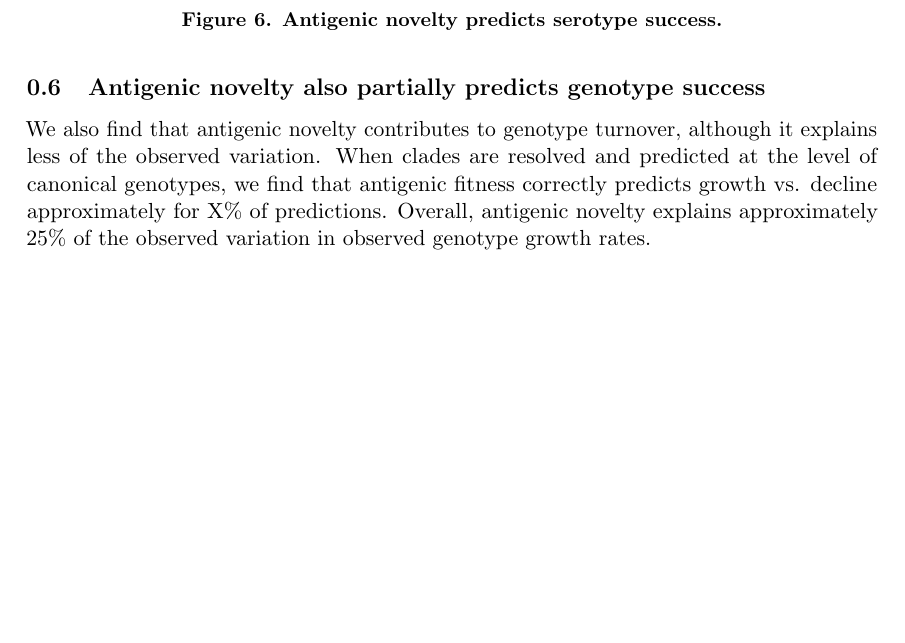
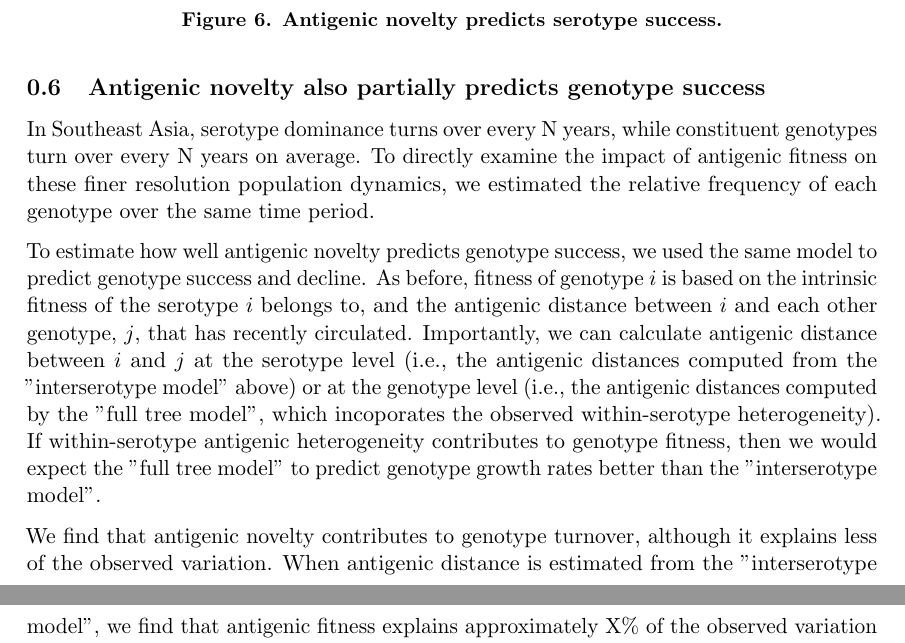
Before and after one commit to blab/dengue-antigenic-dynamics, a LaTeX paper (manuscript/dengue-antigenic-evolution.tex): part of page 8 of 13 before the commit and two parts of pages 8 and 9 of 13 after it, the two joined at a grey line, cut so that both start at the same text, the shorter picture padded with empty space. Compiled offline with pdfLaTeX.

Commit message:
Add genotype fitness model results

```diff
--- a/manuscript/dengue-antigenic-evolution.tex
+++ b/manuscript/dengue-antigenic-evolution.tex
@@ -268,9 +268,19 @@ Interestingly, the model performs best when we model immunity as waning linearly
 
 \subsection{Antigenic novelty also partially predicts genotype success}
 % Figure 5: Genotype frequencies + fitness
-We also find that antigenic novelty contributes to genotype turnover, although it explains less of the observed variation.
-When clades are resolved and predicted at the level of canonical genotypes, we find that antigenic fitness correctly predicts growth vs. decline approximately for X\% of predictions.
-Overall, antigenic novelty explains approximately 25\% of the observed variation in observed genotype growth rates.
+
+In Southeast Asia, serotype dominance turns over every N years, while constituent genotypes turn over every N years on average.
+To directly examine the impact of antigenic fitness on these finer resolution population dynamics, we estimated the relative frequency of each genotype over the same time period.
+
+To estimate how well antigenic novelty predicts genotype success, we used the same model to predict genotype success and decline.
+As before, fitness of genotype $i$ is based on the intrinsic fitness of the serotype $i$ belongs to, and the antigenic distance between $i$ and each other genotype, $j$, that has recently circulated.
+Importantly, we can calculate antigenic distance between $i$ and $j$ at the serotype level (i.e., the antigenic distances computed from the "interserotype model" above) or at the genotype level (i.e., the antigenic distances computed by the "full tree model", which incoporates the observed within-serotype heterogeneity).
+If within-serotype antigenic heterogeneity contributes to genotype fitness, then we would expect the "full tree model" to predict genotype growth rates better than the "interserotype model".
+
+We find that antigenic novelty contributes to genotype turnover, although it explains less of the observed variation.
+When antigenic distance is estimated from the "interserotype model", we find that antigenic fitness explains approximately X\% of the observed variation in genotype growth rates, and correctly predicts genotype growth vs. decline X\% of the time.
+For genotypes, we find that antigenic fitness determines approximately X\% of total fitness.
+Surprisingly, more precise estimates of antigenic distance between genotypes from the "full tree model" does not improve our predictions of genotype success ($\Rho = X$, X\% accuracy).
 
 \begin{figure}[h]
   \begin{centering}
```
Also changed, not shown: manuscript/dengue-antigenic-evolution.tex (47 more changed lines).
